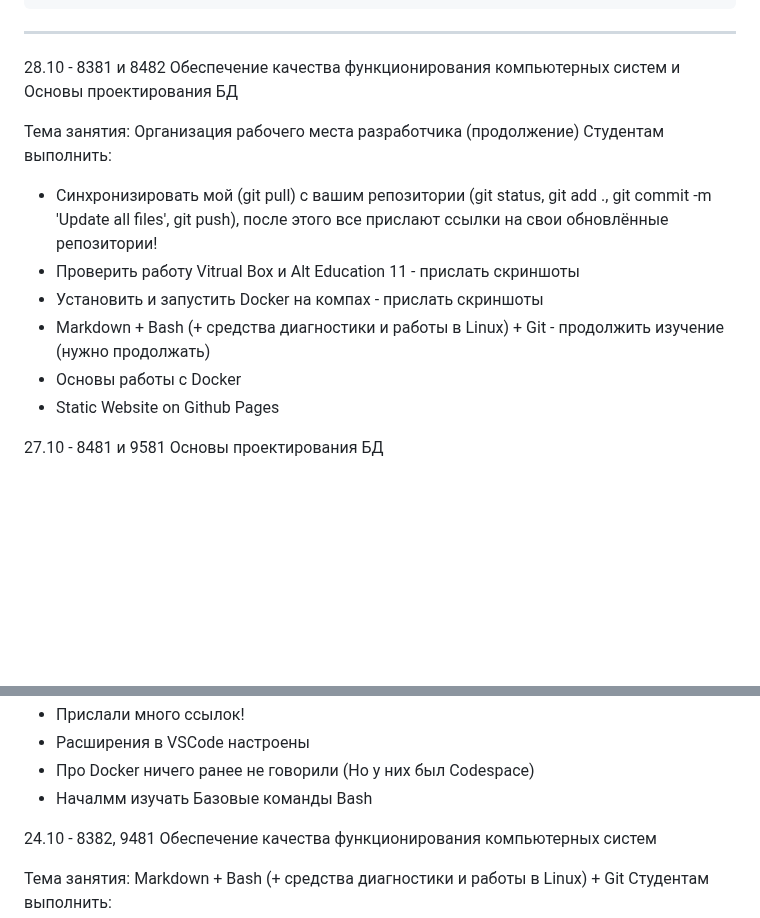
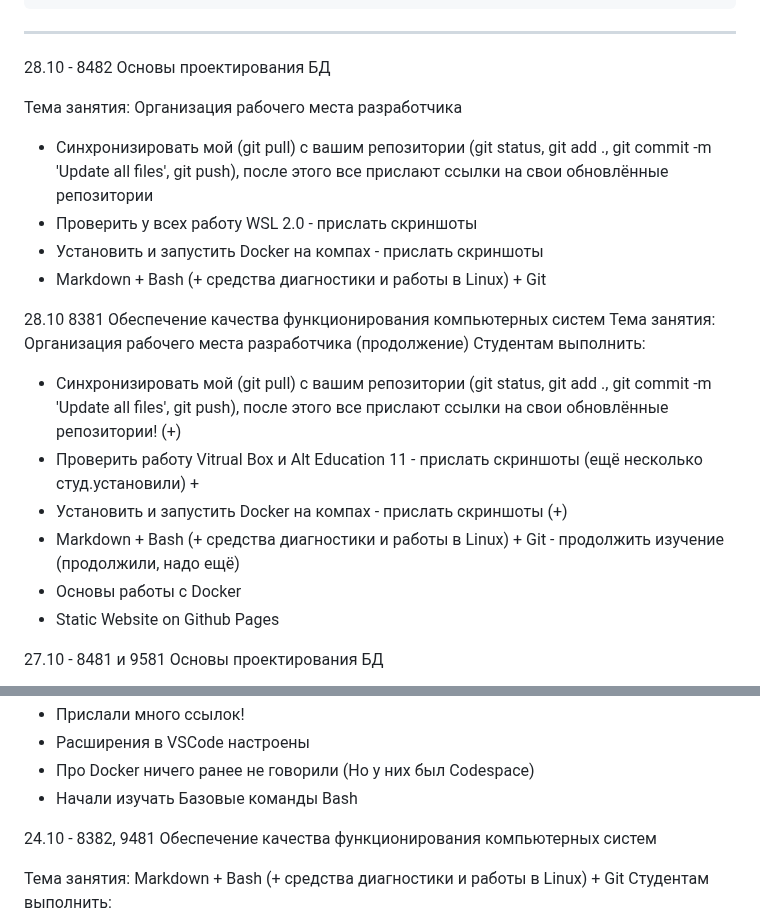
Before and after one commit to yufusawa/MfuaGit, a Markdown page: Todo.md, 2 parts joined by grey strips. Rendered like a GitHub page; blank space fills up the shorter version.

```diff
--- a/Todo.md
+++ b/Todo.md
@@ -49,14 +49,21 @@
 
 ***
 
-28.10 - 8381 и 8482 Обеспечение качества функционирования компьютерных систем и Основы проектирования БД
+28.10 - 8482 Основы проектирования БД
 
+Тема занятия: Организация рабочего места разработчика
+- Синхронизировать мой (git pull) с вашим репозитории (git status, git add ., git commit -m 'Update all files', git push), после этого все прислают ссылки на свои обновлённые репозитории
+- Проверить у всех работу WSL 2.0 - прислать скриншоты
+- Установить и запустить Docker на компах - прислать скриншоты
+- Markdown + Bash (+ cредства диагностики и работы в Linux) + Git
+
+28.10 8381 Обеспечение качества функционирования компьютерных систем
 Тема занятия: Организация рабочего места разработчика (продолжение)
 Студентам выполнить:
-- Синхронизировать мой (git pull) с вашим репозитории (git status, git add ., git commit -m 'Update all files', git push), после этого все прислают ссылки на свои обновлённые репозитории!
-- Проверить работу Vitrual Box и Alt Education 11  - прислать скриншоты
-- Установить и запустить Docker на компах  - прислать скриншоты
-- Markdown + Bash (+ cредства диагностики и работы в Linux) + Git - продолжить изучение (нужно продолжать)
+- Синхронизировать мой (git pull) с вашим репозитории (git status, git add ., git commit -m 'Update all files', git push), после этого все прислают ссылки на свои обновлённые репозитории! (+)
+- Проверить работу Vitrual Box и Alt Education 11  - прислать скриншоты (ещё несколько студ.установили) +
+- Установить и запустить Docker на компах  - прислать скриншоты (+)
+- Markdown + Bash (+ cредства диагностики и работы в Linux) + Git - продолжить изучение (продолжили, надо ещё)
 - Основы работы с Docker
 - Static Website on Github Pages
 
@@ -73,7 +80,7 @@
 - Прислали много ссылок!
 - Расширения в VSCode настроены
 - Про Docker ничего ранее не говорили (Но у них был Codespace)
-- Началмм изучать Базовые команды Bash
+- Начали изучать Базовые команды Bash
 
 
 24.10 - 8382, 9481 Обеспечение качества функционирования компьютерных систем
```
